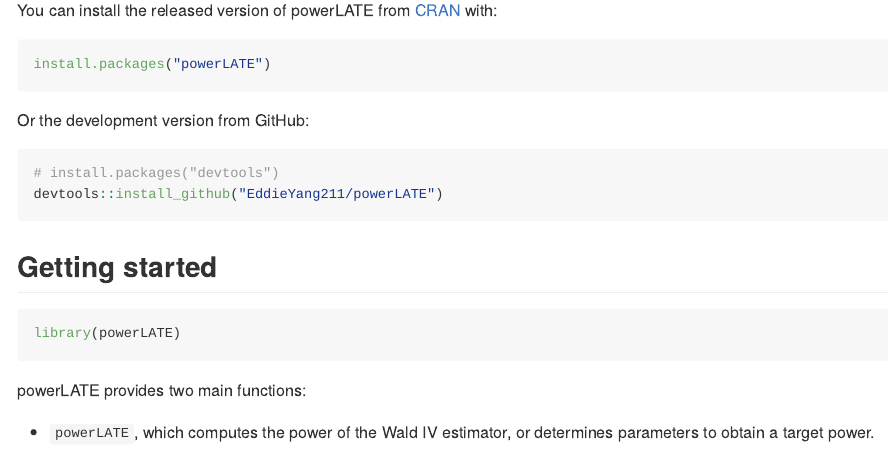
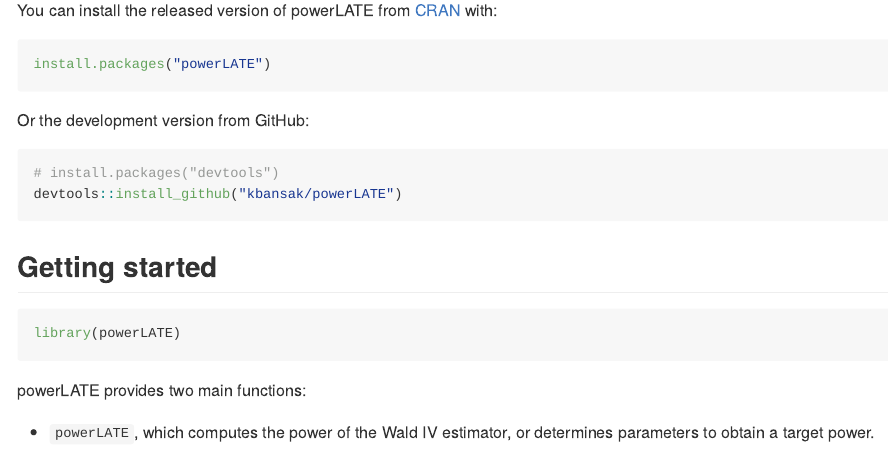
Before and after one commit to kbansak/powerLATE, an R Markdown document (README.Rmd): the page in a window 1100 px wide, from 420 px down. The pictures show the output file README.md that the author committed with the source, drawn offline in the style of GitHub; long lines of code are wrapped; badge pictures from the web are left out.

Commit message:
Update README

````diff
--- a/README.Rmd
+++ b/README.Rmd
@@ -36,7 +36,7 @@
 
 ``` r
 # install.packages("devtools")
-devtools::install_github("EddieYang211/powerLATE")
+devtools::install_github("kbansak/powerLATE")
 ```
 
 ## Getting started
````
Also changed, not shown: README.md.
